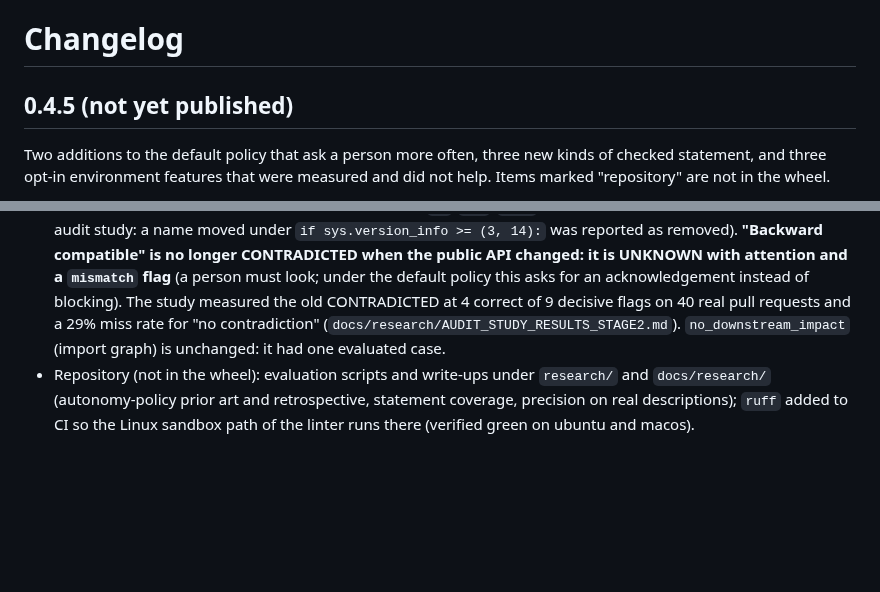
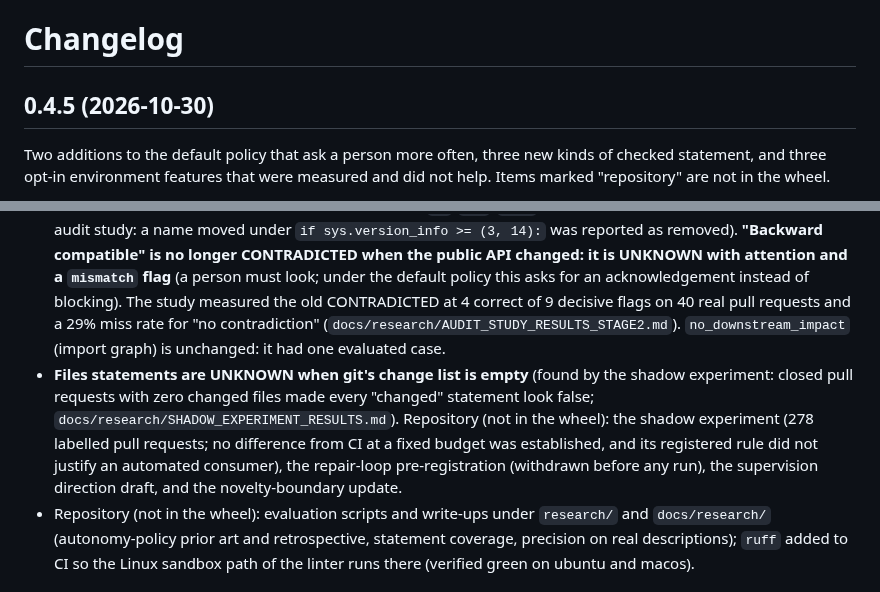
Before and after one commit to NavikkumarModi/Agentvow, a Markdown page: CHANGELOG.md, 2 parts joined by grey strips. Drawn GitHub-style; blank space fills up the shorter version.

Commit message:
Release 0.4.5: dated changelog, empty-change-list fix noted, README test count
Co-Authored-By: Claude Sonnet 5.5 <noreply@anthropic.com>

```diff
--- a/CHANGELOG.md
+++ b/CHANGELOG.md
@@ -1,6 +1,6 @@
 # Changelog
 
-## 0.4.5 (not yet published)
+## 0.4.5 (2026-10-30)
 Two additions to the default policy that ask a person more often, three new kinds of checked statement, and three opt-in environment features that were measured and did not help. Items marked "repository" are not in the wheel.
 - **Policy rule `harness_warning`** (default `needs_acknowledgement`): when the replay passed but the change modified an existing test file, added or edited a file that runs when tests start, or changed the test runner's configuration, the result is no longer simply allowed: a named person must acknowledge it (set it to `allow` to keep the old behaviour, or `block`). The receipt records why in a new per-claim field `harness_warning` (`modified_test_file`, `autorun_file`, `test_config`). **A behaviour change for the default policy**: a pull request that edits an existing test file now needs an acknowledgement. A policy file that uses the new key is rejected by older Agentvow versions (unknown key blocks), so pin the gate's `agentvow-version` to the release that has it; receipts from older versions lack the field and are unaffected. When this ships, raise the control plane's minimum tool version (`AGENTVOW_CP_MIN_TOOL_VERSION`) to it so a caller cannot pick an older Agentvow to avoid the rule.
 - **Policy rule `description_mismatch`** (default `needs_acknowledgement`): a statement about files or documentation that git's change list disagrees with (for example "updated `x.py`" when `x.py` is not among the changed files) is shown to a person, not blocked. Receipts carry a per-claim `mismatch` flag (older services ignore it); a policy file that uses the new key is rejected by older Agentvow versions, as with `harness_warning`.
@@ -9,6 +9,7 @@ Two additions to the default policy that ask a person more often, three new kind
 - **Hardened after an adversarial review** of the new checkers: flake8 is refused when the repository configures local plugins (they would run repository code); the linter's raw output is never reported (only `path CODE` pairs for files the run was given); a clean lint result is UNKNOWN with attention when the change edits lint configuration or adds a file-level suppression; paths with `.` or `..` segments are never statements and the disk outside the repository is never probed; a timeout kills the linter's whole process group; the tool is looked up only in absolute PATH entries outside the repository.
 - **Opt-in, off by default, measured without a gain** (`--setup auto` environment building, 27 repository runs on the repositories whose replay was inconclusive, no verdict gained): `AGENTVOW_LOCK=1` installs from the repository's lock file (`docs/research/LOCK_FILE_EXPERIMENT.md`), `AGENTVOW_PYVERSION=1` builds with the Python version the repository supports (`PYVERSION_EXPERIMENT.md`), `AGENTVOW_DISCOVER=1` installs sub-projects and requirements files beyond the root (`DISCOVER_EXPERIMENT.md`). The gate's CI-derived environment gave the same outcomes as the zero-config ladder on the same five pull requests (`PACK_EXPERIMENT.md`). For a third-party pull request in a repository whose environment is not plain pip, UNKNOWN stayed the outcome.
 - **Impact check: names defined inside module-level `if`/`try`/`with` blocks are part of the API** (found by the audit study: a name moved under `if sys.version_info >= (3, 14):` was reported as removed). **"Backward compatible" is no longer CONTRADICTED when the public API changed: it is UNKNOWN with attention and a `mismatch` flag** (a person must look; under the default policy this asks for an acknowledgement instead of blocking). The study measured the old CONTRADICTED at 4 correct of 9 decisive flags on 40 real pull requests and a 29% miss rate for "no contradiction" (`docs/research/AUDIT_STUDY_RESULTS_STAGE2.md`). `no_downstream_impact` (import graph) is unchanged: it had one evaluated case.
+- **Files statements are UNKNOWN when git's change list is empty** (found by the shadow experiment: closed pull requests with zero changed files made every "changed" statement look false; `docs/research/SHADOW_EXPERIMENT_RESULTS.md`). Repository (not in the wheel): the shadow experiment (278 labelled pull requests; no difference from CI at a fixed budget was established, and its registered rule did not justify an automated consumer), the repair-loop pre-registration (withdrawn before any run), the supervision direction draft, and the novelty-boundary update.
 - Repository (not in the wheel): evaluation scripts and write-ups under `research/` and `docs/research/` (autonomy-policy prior art and retrospective, statement coverage, precision on real descriptions); `ruff` added to CI so the Linux sandbox path of the linter runs there (verified green on ubuntu and macos).
 
 ## 0.4.4 (2026-10-26)
```
Also changed, not shown: README.md (+1 -1 lines), docs/RELEASE_NOTES_0.4.5.md (+3 -0 lines).
